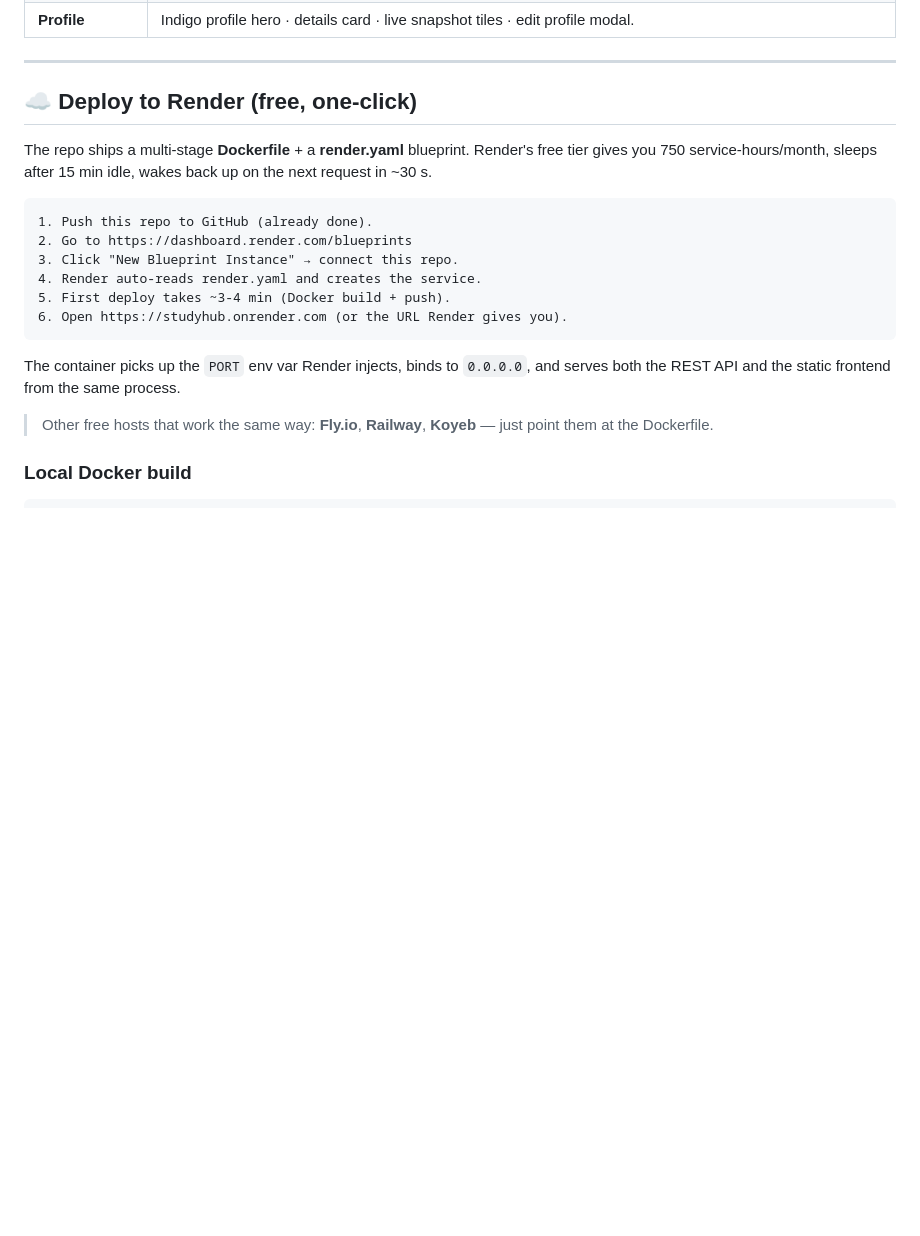
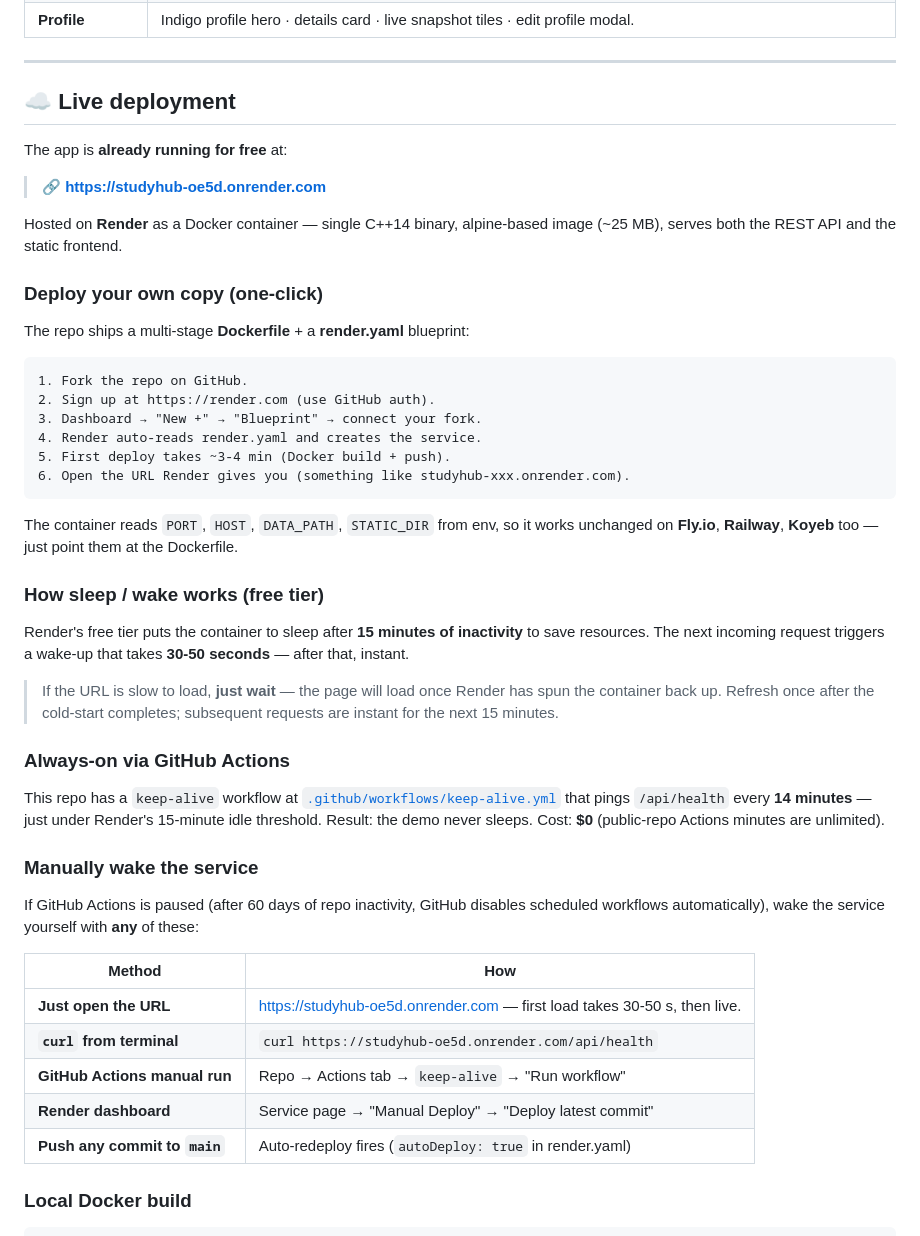
Before and after one commit to try-ajaypathare/studyhub, a Markdown page: README.md, the part around one of its changes. Rendered like a GitHub page; blank space fills up the shorter version.

Commit message:
Add live URL to README + how-to-wake docs
• Live demo badge + big URL header at the top.
• Deploy section now explains free-tier sleep behaviour
  (15 min idle → 30-50 s wake-up) and lists 5 ways to wake the
  service manually (open URL, curl, Actions dispatch, Render
  dashboard, push to main).
• GitHub repo homepage set to https://studyhub-oe5d.onrender.com.

````diff
--- a/README.md
+++ b/README.md
@@ -371,26 +375,59 @@ studyhub/
 
 ---
 
-## ☁️ Deploy to Render (free, one-click)
+## ☁️ Live deployment
 
-The repo ships a multi-stage **Dockerfile** + a **render.yaml** blueprint. Render's free tier
-gives you 750 service-hours/month, sleeps after 15 min idle, wakes back up on the next
-request in ~30 s.
+The app is **already running for free** at:
+
+> **🔗 [https://studyhub-oe5d.onrender.com](https://studyhub-oe5d.onrender.com)**
+
+Hosted on **Render** as a Docker container — single C++14 binary, alpine-based image (~25 MB),
+serves both the REST API and the static frontend.
+
+### Deploy your own copy (one-click)
+
+The repo ships a multi-stage **Dockerfile** + a **render.yaml** blueprint:
 
 ```
-1. Push this repo to GitHub (already done).
-2. Go to https://dashboard.render.com/blueprints
-3. Click "New Blueprint Instance" → connect this repo.
+1. Fork the repo on GitHub.
+2. Sign up at https://render.com (use GitHub auth).
+3. Dashboard → "New +" → "Blueprint" → connect your fork.
 4. Render auto-reads render.yaml and creates the service.
 5. First deploy takes ~3-4 min (Docker build + push).
-6. Open https://studyhub.onrender.com (or the URL Render gives you).
+6. Open the URL Render gives you (something like studyhub-xxx.onrender.com).
 ```
 
-The container picks up the `PORT` env var Render injects, binds to `0.0.0.0`, and serves
-both the REST API and the static frontend from the same process.
+The container reads `PORT`, `HOST`, `DATA_PATH`, `STATIC_DIR` from env, so it works
+unchanged on **Fly.io**, **Railway**, **Koyeb** too — just point them at the Dockerfile.
 
-> Other free hosts that work the same way: **Fly.io**, **Railway**, **Koyeb** —
-> just point them at the Dockerfile.
+### How sleep / wake works (free tier)
+
+Render's free tier puts the container to sleep after **15 minutes of inactivity** to save
+resources. The next incoming request triggers a wake-up that takes **30-50 seconds** —
+after that, instant.
+
+> If the URL is slow to load, **just wait** — the page will load once Render has spun the
+> container back up. Refresh once after the cold-start completes; subsequent requests are
+> instant for the next 15 minutes.
+
+### Always-on via GitHub Actions
+
+This repo has a `keep-alive` workflow at [`.github/workflows/keep-alive.yml`](.github/workflows/keep-alive.yml)
+that pings `/api/health` every **14 minutes** — just under Render's 15-minute idle threshold.
+Result: the demo never sleeps. Cost: **$0** (public-repo Actions minutes are unlimited).
+
+### Manually wake the service
+
+If GitHub Actions is paused (after 60 days of repo inactivity, GitHub disables scheduled
+workflows automatically), wake the service yourself with **any** of these:
+
+| Method | How |
+|--------|-----|
+| **Just open the URL** | https://studyhub-oe5d.onrender.com — first load takes 30-50 s, then live. |
+| **`curl` from terminal** | `curl https://studyhub-oe5d.onrender.com/api/health` |
+| **GitHub Actions manual run** | Repo → Actions tab → `keep-alive` → "Run workflow" |
+| **Render dashboard** | Service page → "Manual Deploy" → "Deploy latest commit" |
+| **Push any commit to `main`** | Auto-redeploy fires (`autoDeploy: true` in render.yaml) |
 
 ### Local Docker build
 
````
Also changed, not shown: other parts of README.md (+4 -0 lines).
